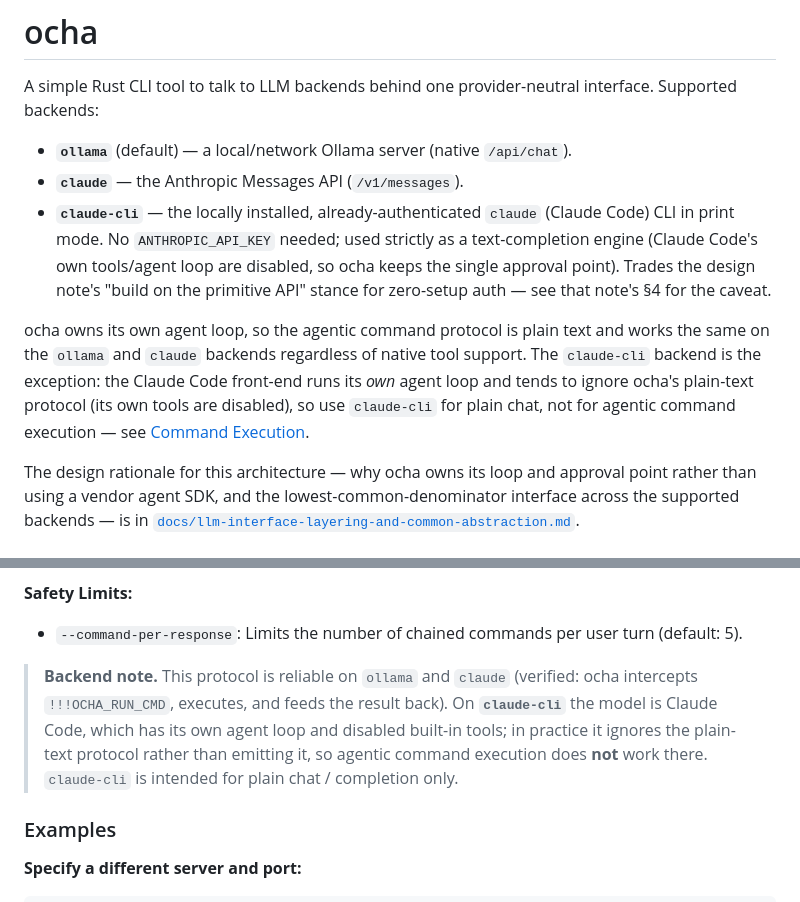
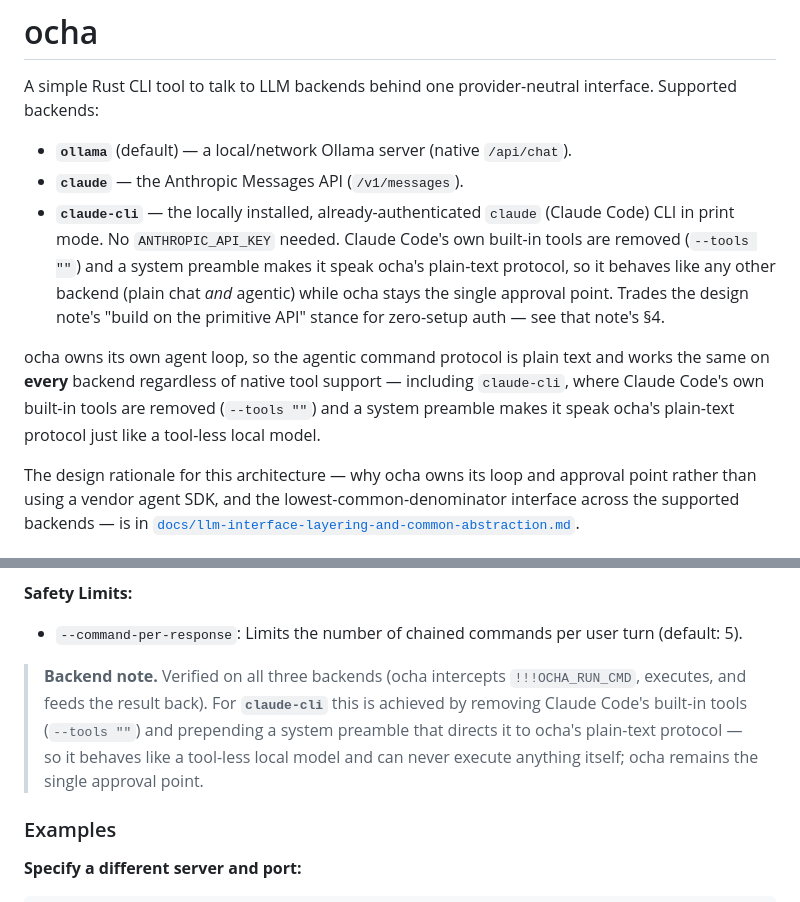
Before and after one commit to hikalium/ocha, a Markdown page: README.md, 2 parts joined by grey strips. Drawn GitHub-style.

```diff
--- a/README.md
+++ b/README.md
@@ -7,18 +7,17 @@ interface. Supported backends:
 - **`claude`** — the Anthropic Messages API (`/v1/messages`).
 - **`claude-cli`** — the locally installed, already-authenticated
   `claude` (Claude Code) CLI in print mode. No `ANTHROPIC_API_KEY`
-  needed; used strictly as a text-completion engine (Claude Code's own
-  tools/agent loop are disabled, so ocha keeps the single approval
-  point). Trades the design note's "build on the primitive API" stance
-  for zero-setup auth — see that note's §4 for the caveat.
+  needed. Claude Code's own built-in tools are removed (`--tools ""`)
+  and a system preamble makes it speak ocha's plain-text protocol, so it
+  behaves like any other backend (plain chat *and* agentic) while ocha
+  stays the single approval point. Trades the design note's "build on
+  the primitive API" stance for zero-setup auth — see that note's §4.
 
 ocha owns its own agent loop, so the agentic command protocol is plain
-text and works the same on the `ollama` and `claude` backends regardless
-of native tool support. The `claude-cli` backend is the exception: the
-Claude Code front-end runs its *own* agent loop and tends to ignore
-ocha's plain-text protocol (its own tools are disabled), so use
-`claude-cli` for plain chat, not for agentic command execution — see
-[Command Execution](#command-execution-agentic-capabilities).
+text and works the same on **every** backend regardless of native tool
+support — including `claude-cli`, where Claude Code's own built-in tools
+are removed (`--tools ""`) and a system preamble makes it speak ocha's
+plain-text protocol just like a tool-less local model.
 
 The design rationale for this architecture — why ocha owns its loop and
 approval point rather than using a vendor agent SDK, and the
@@ -130,13 +129,13 @@ The `init` field (default: `false`) determines if the reminder is only applied a
 **Safety Limits:**
 - `--command-per-response`: Limits the number of chained commands per user turn (default: 5).
 
-> **Backend note.** This protocol is reliable on `ollama` and `claude`
-> (verified: ocha intercepts `!!!OCHA_RUN_CMD`, executes, and feeds the
-> result back). On **`claude-cli`** the model is Claude Code, which has
-> its own agent loop and disabled built-in tools; in practice it ignores
-> the plain-text protocol rather than emitting it, so agentic command
-> execution does **not** work there. `claude-cli` is intended for plain
-> chat / completion only.
+> **Backend note.** Verified on all three backends (ocha intercepts
+> `!!!OCHA_RUN_CMD`, executes, and feeds the result back). For
+> **`claude-cli`** this is achieved by removing Claude Code's built-in
+> tools (`--tools ""`) and prepending a system preamble that directs it
+> to ocha's plain-text protocol — so it behaves like a tool-less local
+> model and can never execute anything itself; ocha remains the single
+> approval point.
 
 ### Examples
 
```
Also changed, not shown: docs/llm-interface-layering-and-common-abstraction.md (+15 -8 lines).
